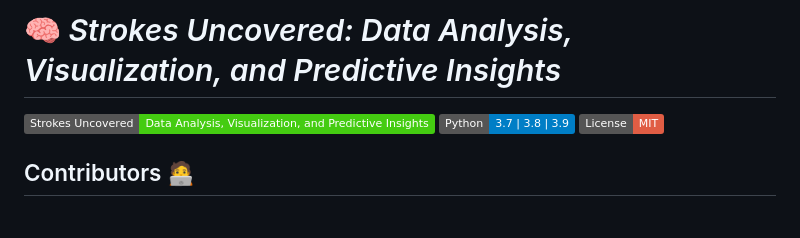
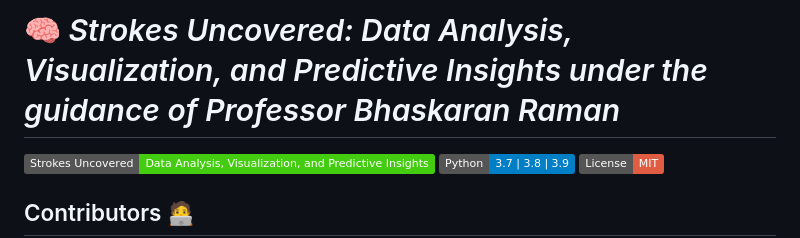
Before and after one commit to yourarnav/CS699-SW-Lab, a Markdown page: README.md, the part around the change. Drawn GitHub-style; badges without logos; blank space fills up the shorter version.

```diff
--- a/README.md
+++ b/README.md
@@ -1,4 +1,4 @@
-# 🧠 *Strokes Uncovered: Data Analysis, Visualization, and Predictive Insights*
+# 🧠 *Strokes Uncovered: Data Analysis, Visualization, and Predictive Insights under the guidance of Professor Bhaskaran Raman*
 
 
 ![Strokes Uncovered](https://img.shields.io/badge/Strokes%20Uncovered-Data%20Analysis%2C%20Visualization%2C%20and%20Predictive%20Insights-brightgreen)
```
